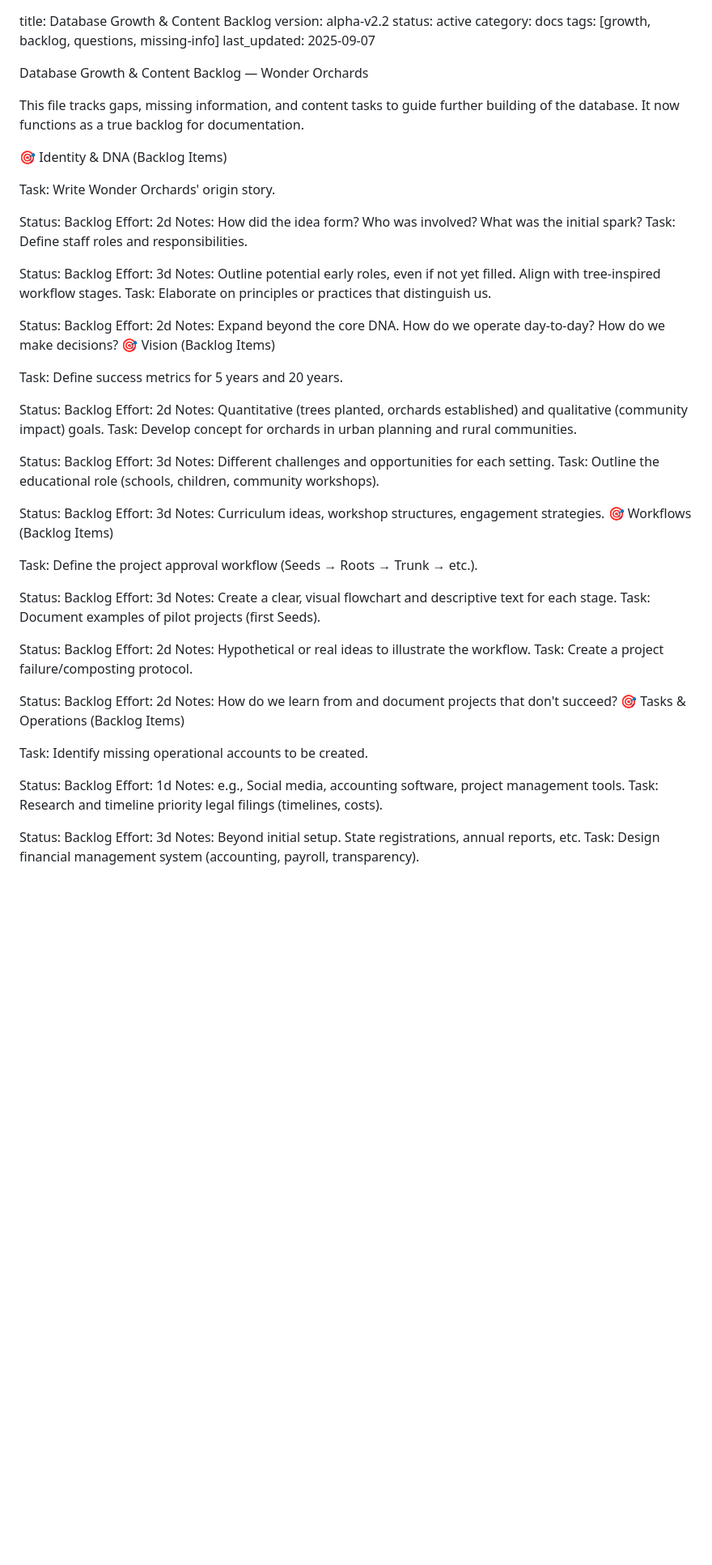
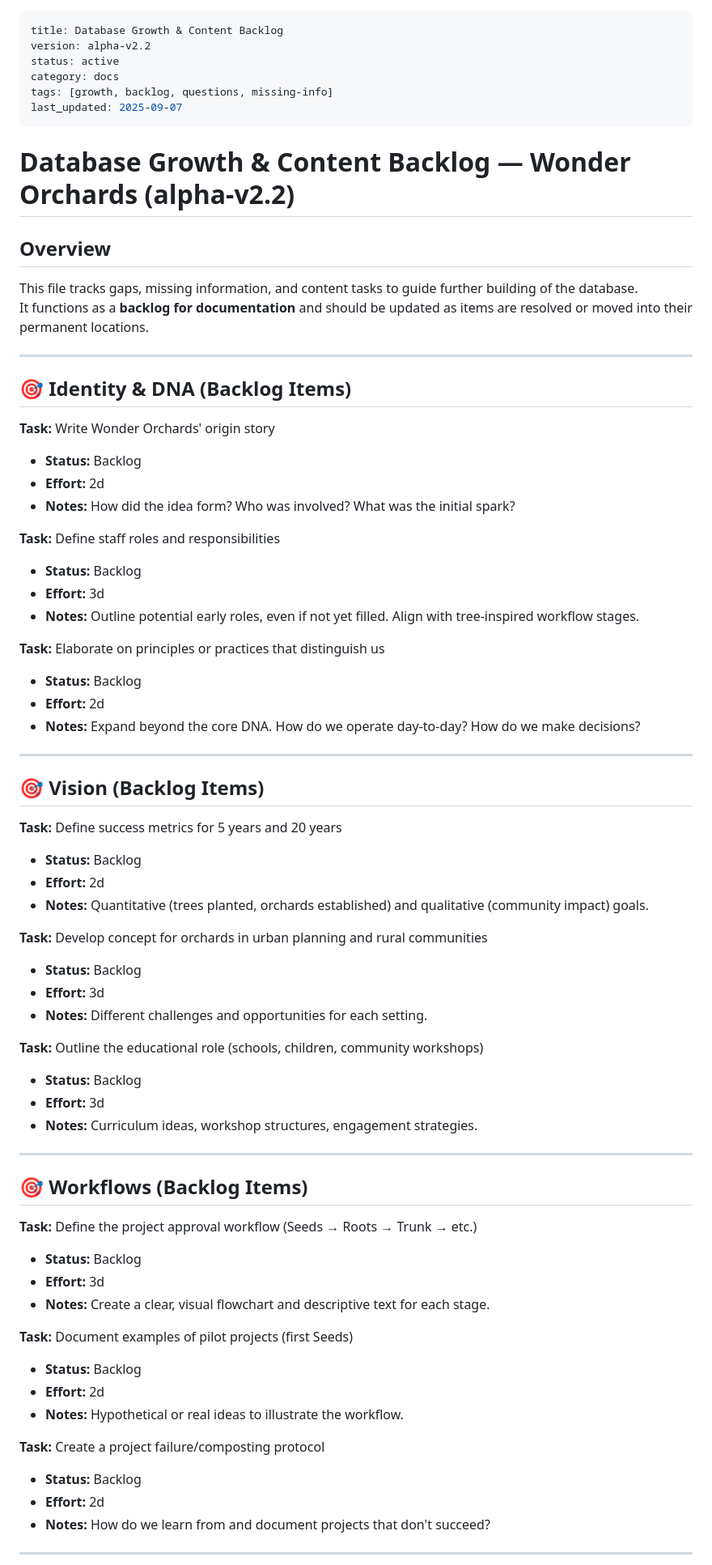
Before and after one commit to WonderOrchards/w-o-b, a Markdown page: data/database-growth.md, the part around one of its changes. Shown at 81% size. GitHub-like rendering; blank space fills up the shorter version.

```diff
--- a/data/database-growth.md
+++ b/data/database-growth.md
@@ -1,76 +1,74 @@
+---
 title: Database Growth & Content Backlog
 version: alpha-v2.2
 status: active
 category: docs
 tags: [growth, backlog, questions, missing-info]
 last_updated: 2025-09-07
+---
 
-Database Growth & Content Backlog — Wonder Orchards
+# Database Growth & Content Backlog — Wonder Orchards (alpha-v2.2)
 
-This file tracks gaps, missing information, and content tasks to guide further building of the database. It now functions as a true backlog for documentation.
+## Overview
+This file tracks gaps, missing information, and content tasks to guide further building of the database.
+It functions as a **backlog for documentation** and should be updated as items are resolved or moved into their permanent locations.
 
-🎯 Identity & DNA (Backlog Items)
+---
 
-Task: Write Wonder Orchards' origin story.
+## 🎯 Identity & DNA (Backlog Items)
 
-Status: Backlog
-Effort: 2d
-Notes: How did the idea form? Who was involved? What was the initial spark?
-Task: Define staff roles and responsibilities.
+**Task:** Write Wonder Orchards' origin story
+- **Status:** Backlog
+- **Effort:** 2d
+- **Notes:** How did the idea form? Who was involved? What was the initial spark?
 
-Status: Backlog
-Effort: 3d
-Notes: Outline potential early roles, even if not yet filled. Align with tree-inspired workflow stages.
-Task: Elaborate on principles or practices that distinguish us.
+**Task:** Define staff roles and responsibilities
+- **Status:** Backlog
+- **Effort:** 3d
+- **Notes:** Outline potential early roles, even if not yet filled. Align with tree-inspired workflow stages.
 
-Status: Backlog
-Effort: 2d
-Notes: Expand beyond the core DNA. How do we operate day-to-day? How do we make decisions?
-🎯 Vision (Backlog Items)
+**Task:** Elaborate on principles or practices that distinguish us
+- **Status:** Backlog
+- **Effort:** 2d
+- **Notes:** Expand beyond the core DNA. How do we operate day-to-day? How do we make decisions?
 
-Task: Define success metrics for 5 years and 20 years.
+---
 
-Status: Backlog
-Effort: 2d
-Notes: Quantitative (trees planted, orchards established) and qualitative (community impact) goals.
-Task: Develop concept for orchards in urban planning and rural communities.
+## 🎯 Vision (Backlog Items)
 
-Status: Backlog
-Effort: 3d
-Notes: Different challenges and opportunities for each setting.
-Task: Outline the educational role (schools, children, community workshops).
+**Task:** Define success metrics for 5 years and 20 years
+- **Status:** Backlog
+- **Effort:** 2d
+- **Notes:** Quantitative (trees planted, orchards established) and qualitative (community impact) goals.
 
-Status: Backlog
-Effort: 3d
-Notes: Curriculum ideas, workshop structures, engagement strategies.
-🎯 Workflows (Backlog Items)
+**Task:** Develop concept for orchards in urban planning and rural communities
+- **Status:** Backlog
+- **Effort:** 3d
+- **Notes:** Different challenges and opportunities for each setting.
 
-Task: Define the project approval workflow (Seeds → Roots → Trunk → etc.).
+**Task:** Outline the educational role (schools, children, community workshops)
+- **Status:** Backlog
+- **Effort:** 3d
+- **Notes:** Curriculum ideas, workshop structures, engagement strategies.
 
-Status: Backlog
-Effort: 3d
-Notes: Create a clear, visual flowchart and descriptive text for each stage.
-Task: Document examples of pilot projects (first Seeds).
+---
 
-Status: Backlog
-Effort: 2d
-Notes: Hypothetical or real ideas to illustrate the workflow.
-Task: Create a project failure/composting protocol.
+## 🎯 Workflows (Backlog Items)
 
-Status: Backlog
-Effort: 2d
-Notes: How do we learn from and document projects that don't succeed?
-🎯 Tasks & Operations (Backlog Items)
+**Task:** Define the project approval workflow (Seeds → Roots → Trunk → etc.)
+- **Status:** Backlog
+- **Effort:** 3d
+- **Notes:** Create a clear, visual flowchart and descriptive text for each stage.
 
-Task: Identify missing operational accounts to be created.
+**Task:** Document examples of pilot projects (first Seeds)
+- **Status:** Backlog
+- **Effort:** 2d
+- **Notes:** Hypothetical or real ideas to illustrate the workflow.
 
-Status: Backlog
-Effort: 1d
-Notes: e.g., Social media, accounting software, project management tools.
-Task: Research and timeline priority legal filings (timelines, costs).
+**Task:** Create a project failure/composting protocol
+- **Status:** Backlog
+- **Effort:** 2d
+- **Notes:** How do we learn from and document projects that don't succeed?
 
-Status: Backlog
-Effort: 3d
-Notes: Beyond initial setup. State registrations, annual reports, etc.
-Task: Design financial management system (accounting, payroll, transparency).
+---
 
```
Also changed, not shown: other parts of data/database-growth.md (+49 -26 lines).
